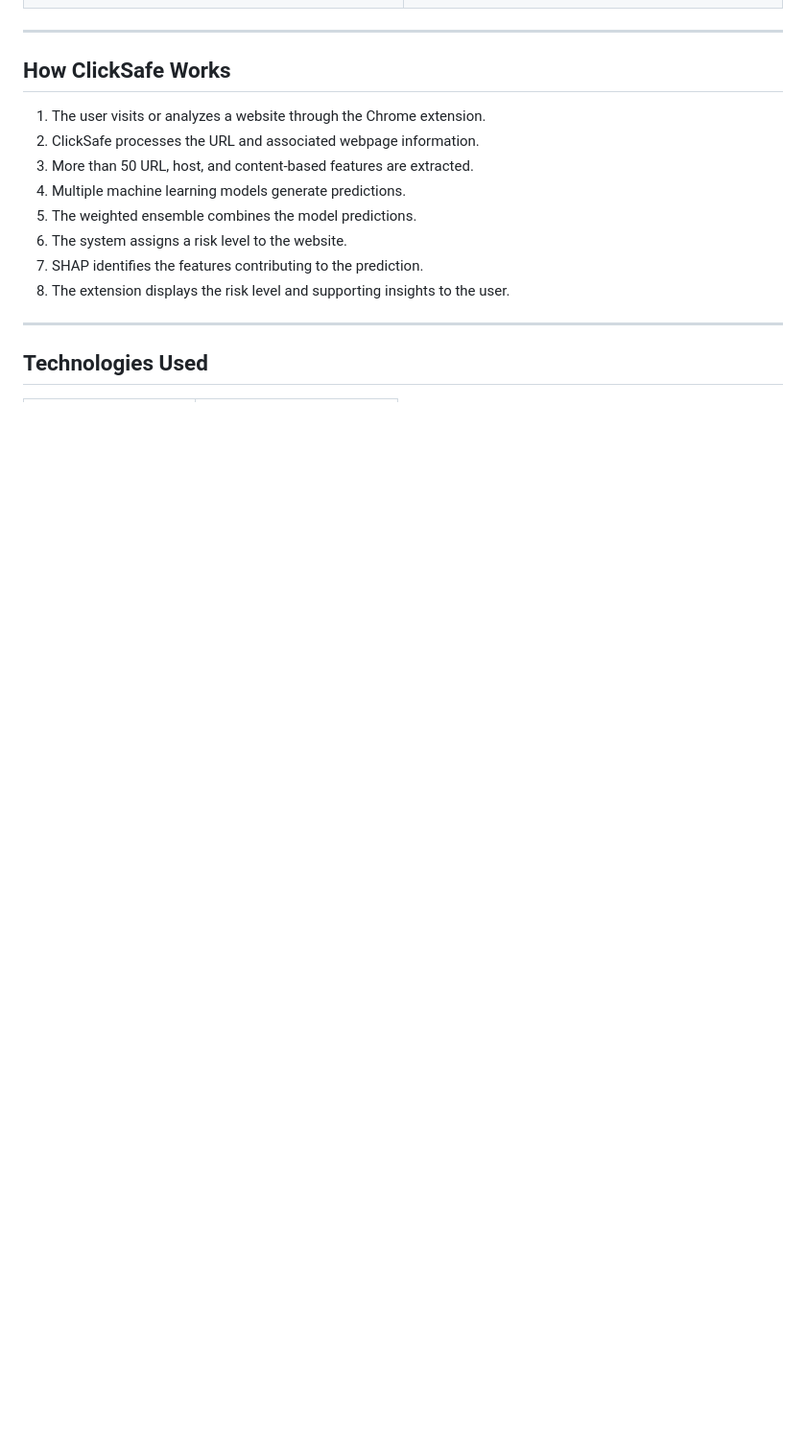
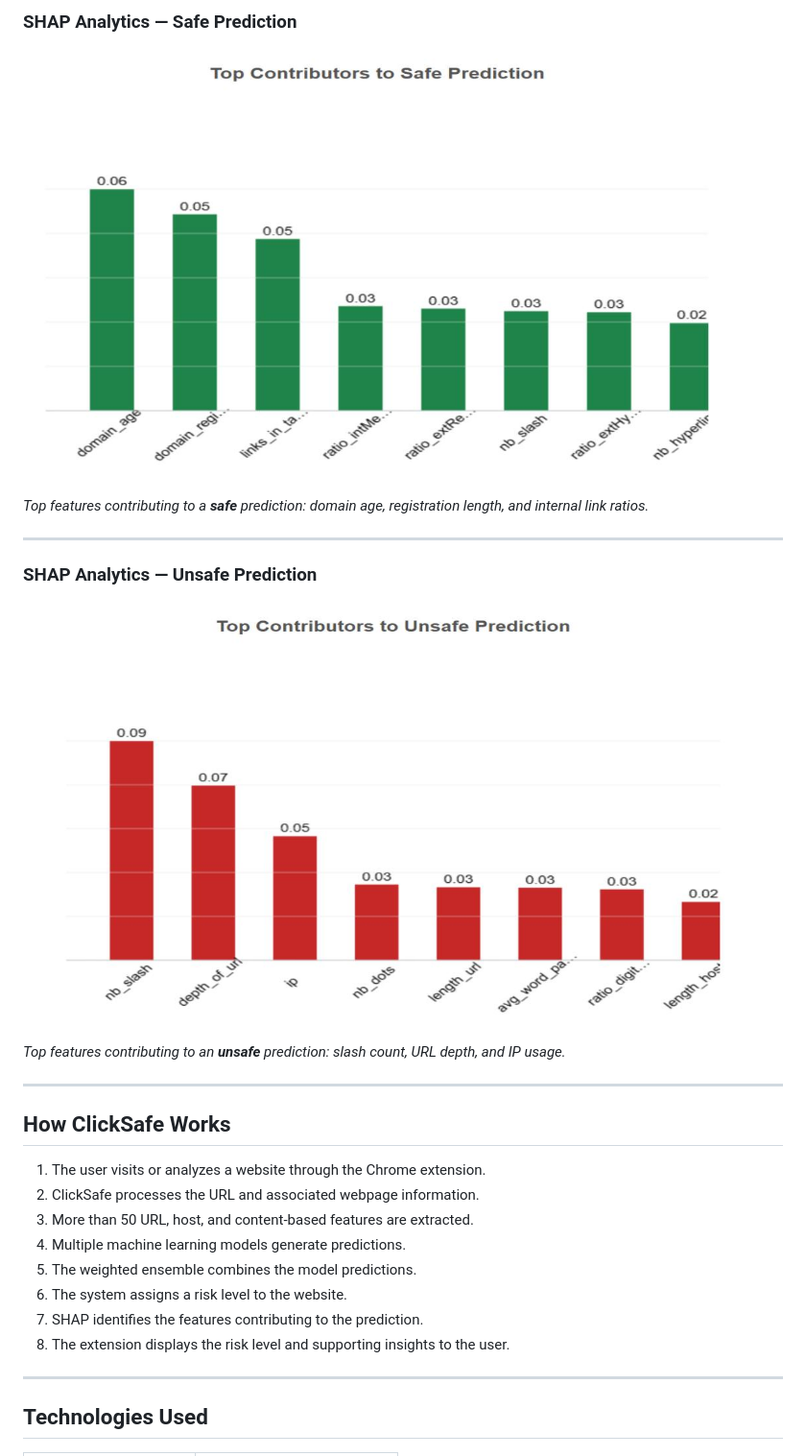
Before and after one commit to sprahasingh/ClickSafe-DynamicWebSafety, a Markdown page: README.md, the part around one of its changes. Shown at 96% size. Drawn GitHub-style; blank space fills up the shorter version.

```diff
--- a/README.md
+++ b/README.md
@@ -335,3 +335,14 @@ chrome://extensions/
+### SHAP Analytics — Safe Prediction
+![SHAP feature contributions for safe prediction](Images/analytics_shap_safe_features.jpeg)
+
+*Top features contributing to a **safe** prediction: domain age, registration length, and internal link ratios.*
+
+---
+
+### SHAP Analytics — Unsafe Prediction
+![SHAP feature contributions for unsafe prediction](Images/analytics_shap_unsafe_features.jpeg)
+
+*Top features contributing to an **unsafe** prediction: slash count, URL depth, and IP usage.*
 
 ---
 
```
Also changed, not shown: other parts of README.md (+21 -21 lines).
